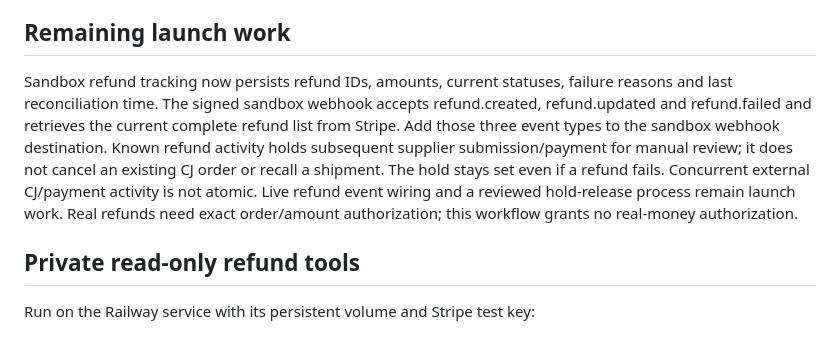
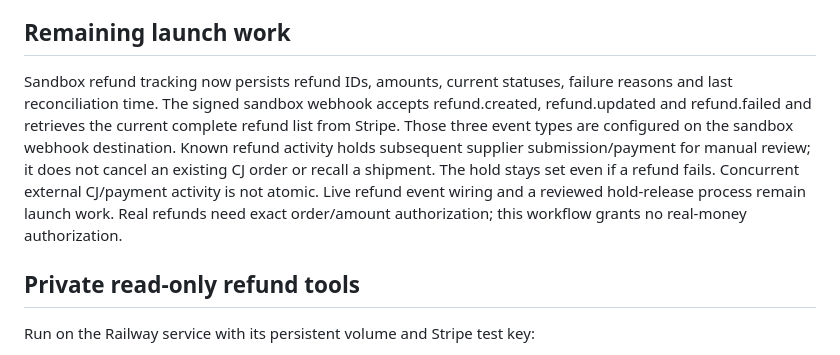
Before and after one commit to meteorblox/Fixitfindit, a Markdown page: REFUND-OPERATIONS.md, the part around the change. Rendered like a GitHub page.

```diff
--- a/REFUND-OPERATIONS.md
+++ b/REFUND-OPERATIONS.md
@@ -15,7 +15,7 @@ Live sales remain disabled. Publishing this draft does not enable refunds or com
 
 ## Remaining launch work
 
-Sandbox refund tracking now persists refund IDs, amounts, current statuses, failure reasons and last reconciliation time. The signed sandbox webhook accepts refund.created, refund.updated and refund.failed and retrieves the current complete refund list from Stripe. Add those three event types to the sandbox webhook destination. Known refund activity holds subsequent supplier submission/payment for manual review; it does not cancel an existing CJ order or recall a shipment. The hold stays set even if a refund fails. Concurrent external CJ/payment activity is not atomic. Live refund event wiring and a reviewed hold-release process remain launch work. Real refunds need exact order/amount authorization; this workflow grants no real-money authorization.
+Sandbox refund tracking now persists refund IDs, amounts, current statuses, failure reasons and last reconciliation time. The signed sandbox webhook accepts refund.created, refund.updated and refund.failed and retrieves the current complete refund list from Stripe. Those three event types are configured on the sandbox webhook destination. Known refund activity holds subsequent supplier submission/payment for manual review; it does not cancel an existing CJ order or recall a shipment. The hold stays set even if a refund fails. Concurrent external CJ/payment activity is not atomic. Live refund event wiring and a reviewed hold-release process remain launch work. Real refunds need exact order/amount authorization; this workflow grants no real-money authorization.
 
 ## Private read-only refund tools
 
```
Also changed, not shown: CHECKOUT-STATUS.md (+2 -0 lines).
